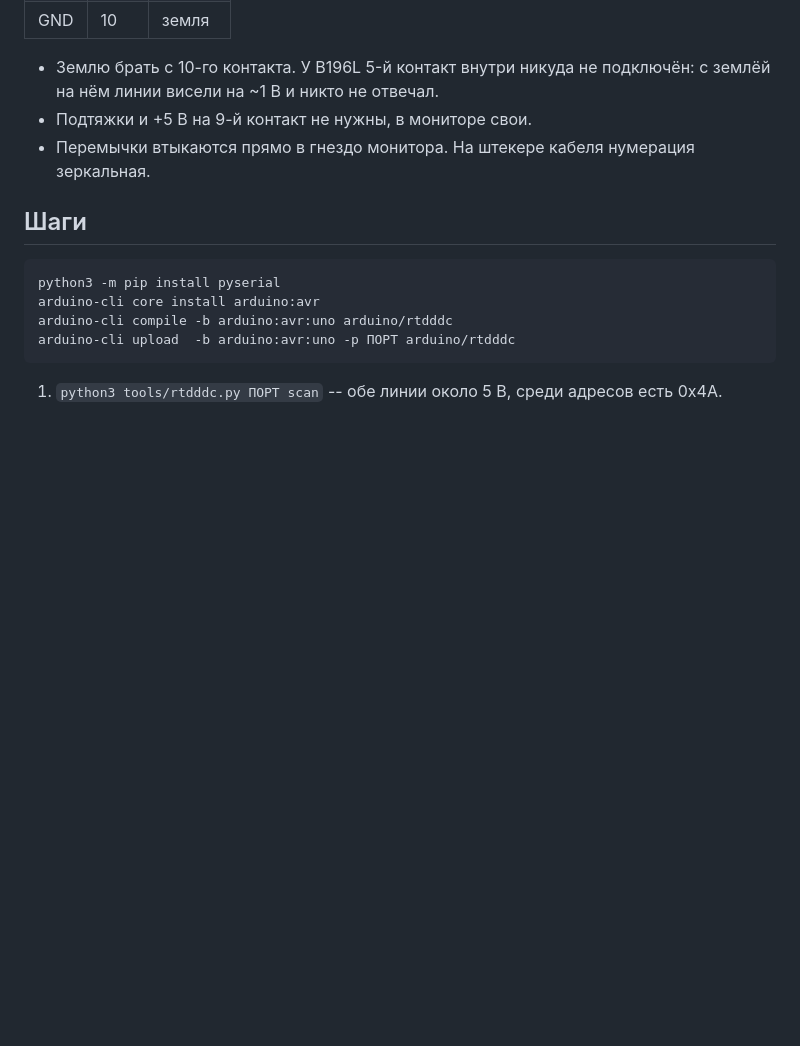
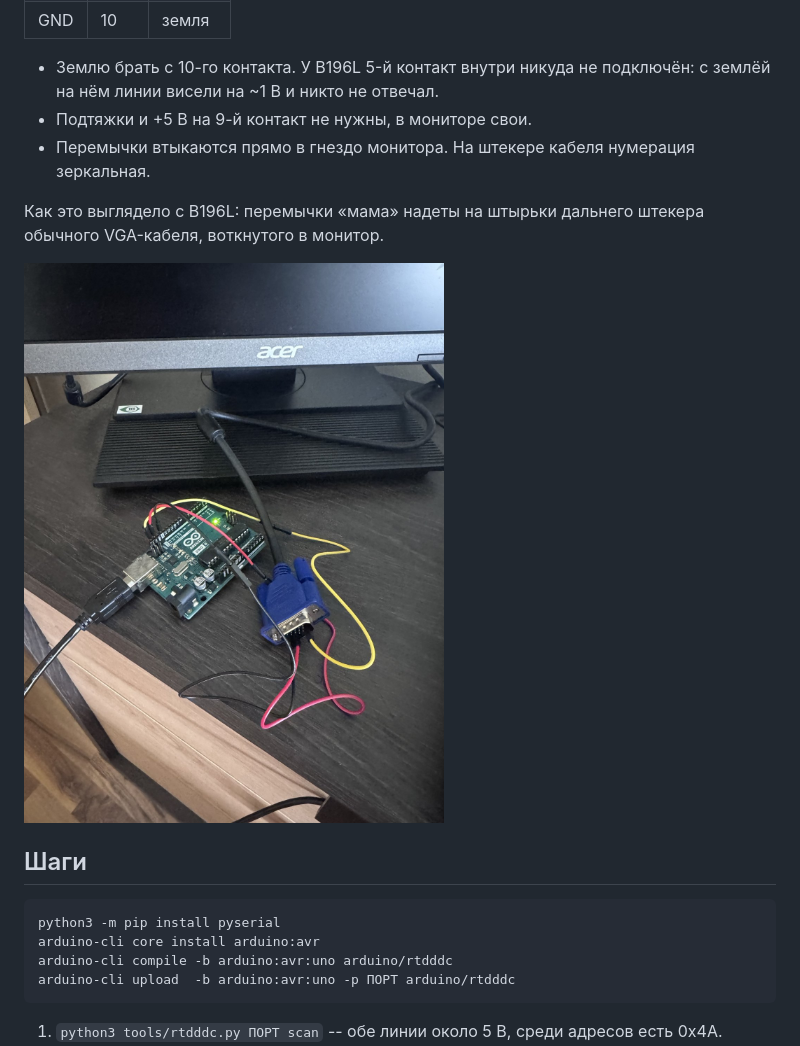
Before and after one commit to ekundo/rtd-ddc-flash, a Markdown page: README.ru.md, the part around the change. Rendered like a GitHub page; pictures changed too: docs/setup.jpg (added); blank space fills up the shorter version.

````diff
--- a/README.ru.md
+++ b/README.ru.md
@@ -37,6 +37,11 @@ RTD2281 через его вход VGA: Arduino Uno и три провода. М
 - Перемычки втыкаются прямо в гнездо монитора. На штекере кабеля нумерация
   зеркальная.
 
+Как это выглядело с B196L: перемычки «мама» надеты на штырьки дальнего
+штекера обычного VGA-кабеля, воткнутого в монитор.
+
+<img src="docs/setup.jpg" alt="Arduino Uno и VGA-кабель" width="480">
+
 ## Шаги
 
 ```sh
````
Also changed, not shown: README.md (+5 -0 lines).
